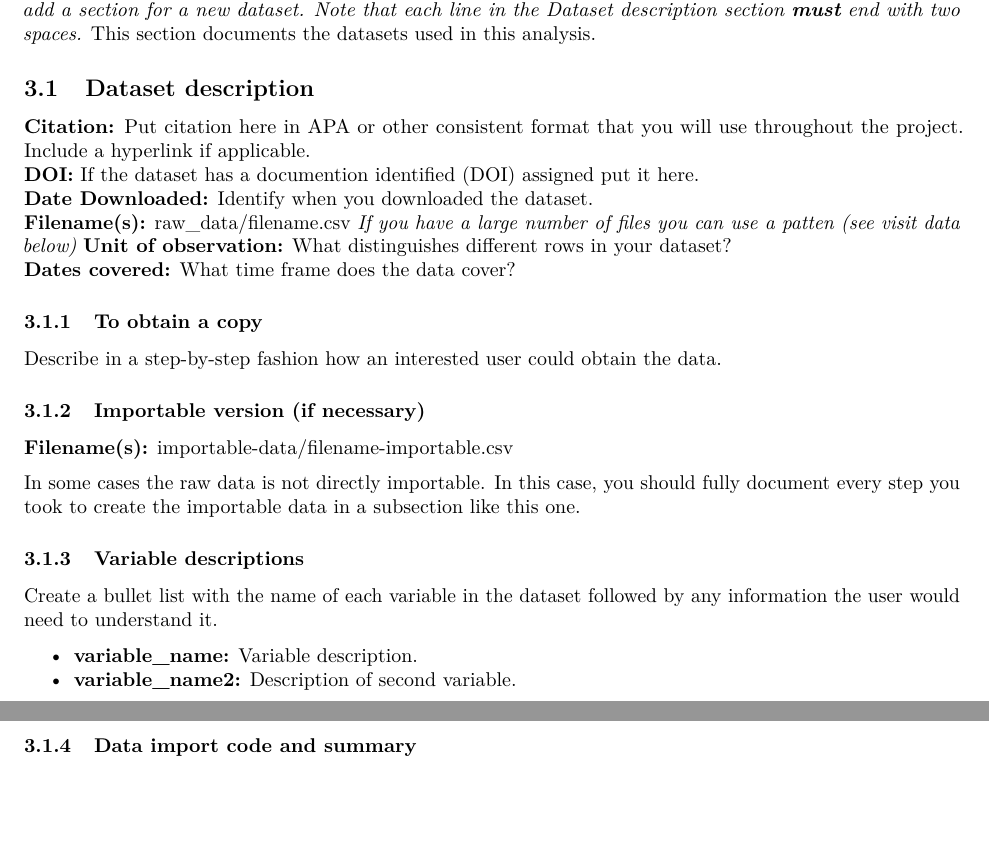
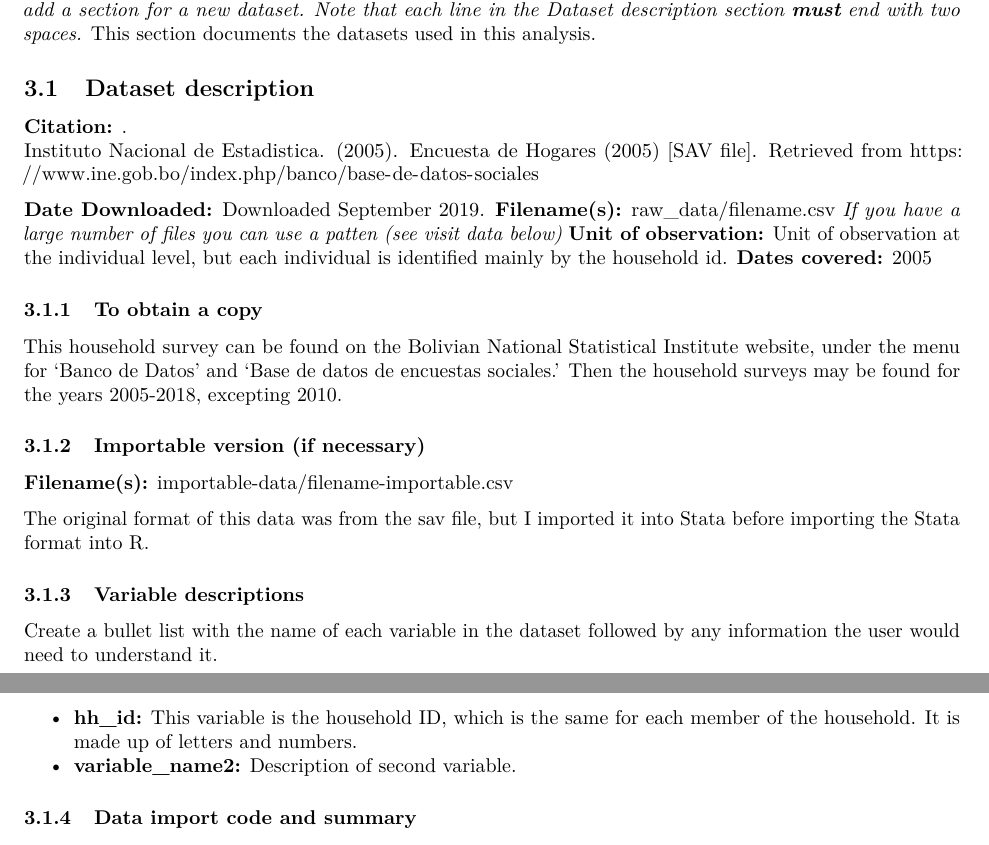
Before and after one commit to eco324/seminar-paper-katyagi21, an R Markdown document (data_appendix.Rmd): two parts of pages 2 and 3 of 3, joined at a grey line, cut so that both start at the same text, the shorter picture padded with empty space. Rendered offline with R 4.5, knitr and Pandoc, then LaTeX, with nearby package versions; some code elsewhere in the file could not run offline.

Commit message:
Commit the changes

```diff
--- a/data_appendix.Rmd
+++ b/data_appendix.Rmd
@@ -73,28 +75,29 @@ A few tips:
 This section documents the datasets used in this analysis.
 
 ## Dataset description
-**Citation:** Put citation here in APA or other consistent format that you will use throughout the project. Include a hyperlink if applicable.
-**DOI:** If the dataset has a documention identified (DOI) assigned put it here.
-**Date Downloaded:** Identify when you downloaded the dataset.
+**Citation:** .
+Instituto Nacional de Estadistica. (2005). Encuesta de Hogares (2005) [SAV file]. Retrieved from https://www.ine.gob.bo/index.php/banco/base-de-datos-sociales
+
+**Date Downloaded:** Downloaded September 2019.
 **Filename(s):** raw_data/filename.csv *If you have a large number of files you can use a patten (see visit data below)*
-**Unit of observation:** What distinguishes different rows in your dataset?
-**Dates covered:** What time frame does the data cover?
+**Unit of observation:** Unit of observation at the individual level, but each individual is identified mainly by the household id.
+**Dates covered:** 2005
 
 ### To obtain a copy
 
-Describe in a step-by-step fashion how an interested user could obtain the data.
+This household survey can be found on the Bolivian National Statistical Institute website, under the menu for 'Banco de Datos' and 'Base de datos de encuestas sociales.' Then the household surveys may be found for the years 2005-2018, excepting 2010.
 
 ### Importable version (if necessary)
 
 **Filename(s):** importable-data/filename-importable.csv
 
-In some cases the raw data is not directly importable. In this case, you should fully document every step you took to create the importable data in a subsection like this one.
+The original format of this data was from the sav file, but I imported it into Stata before importing the Stata format into R.
 
 ### Variable descriptions
 
 Create a bullet list with the name of each variable in the dataset followed by any information the user would need to understand it.
 
-- **variable_name:** Variable description.
+- **hh_id:** This variable is the household ID, which is the same for each member of the household. It is made up of letters and numbers.
 - **variable_name2:** Description of second variable.
 
 ### Data import code and summary
```
Also changed, not shown: data_appendix.Rmd (6 more changed lines).
